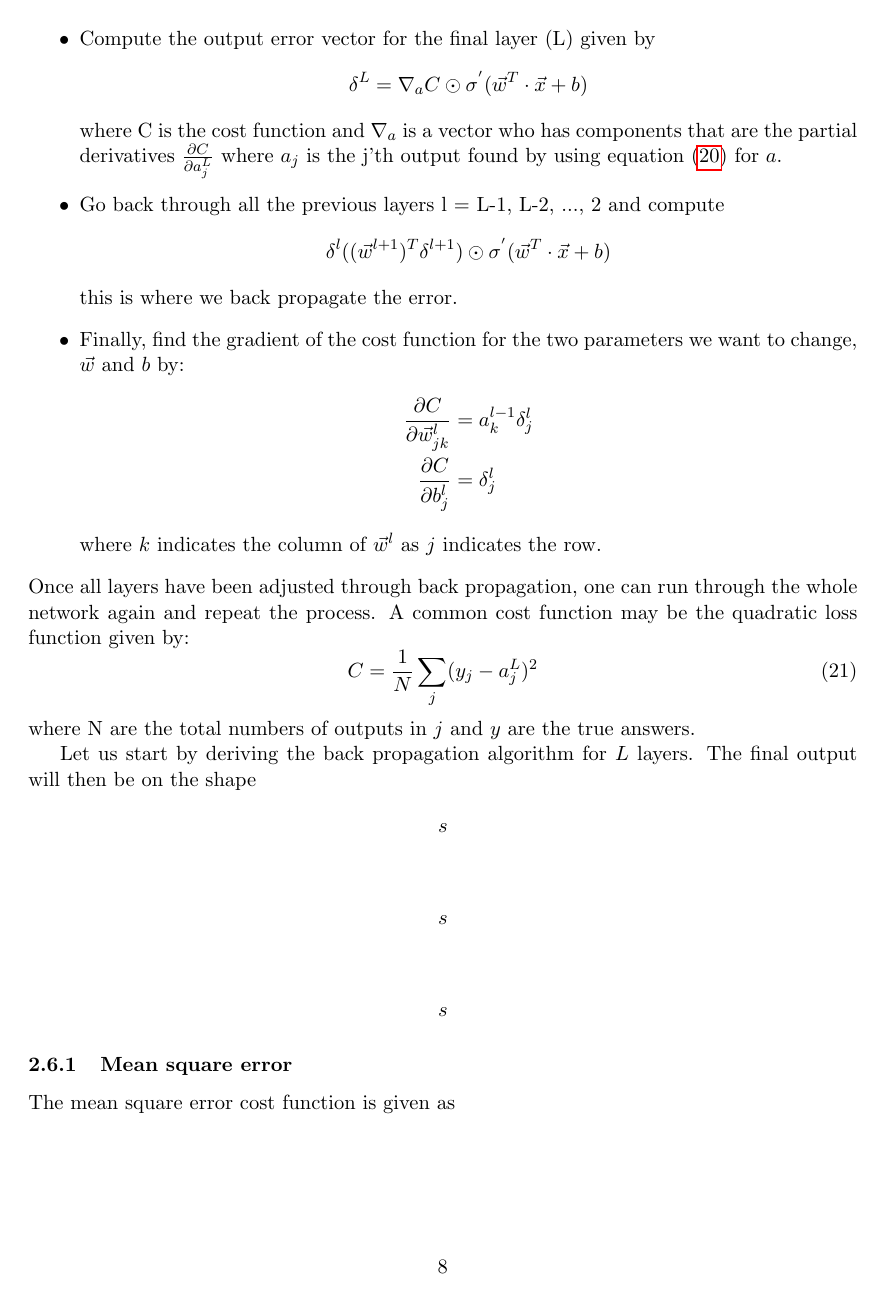
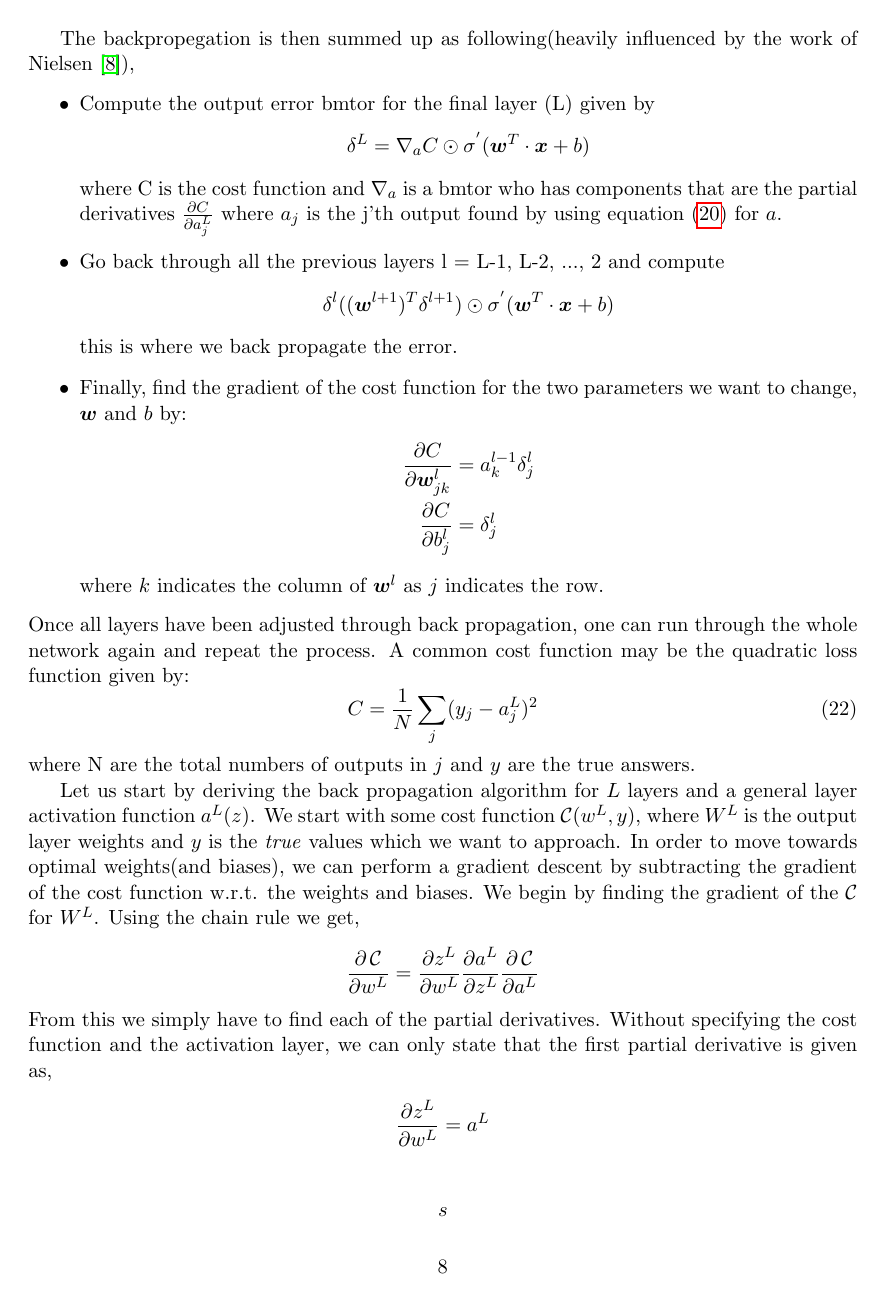
Before and after one commit to hmvege/FYSSTK4155-Project2, a LaTeX paper (doc/main.tex, which reads doc/theory/neuralnetworks.tex): page 8 of 21. Compiled offline with pdfLaTeX.

Commit message:
Updated nn

```diff
--- a/doc/main.tex
+++ b/doc/main.tex
@@ -48,6 +48,7 @@
 
 \DeclareMathOperator{\sign}{sign}
 \DeclareMathOperator*{\argmin}{argmin}
+\DeclareMathOperator*{\CO}{\mathcal{C}}
 
 
 % \title{FYS-STK4155: Project 2}
--- a/doc/theory/neuralnetworks.tex
+++ b/doc/theory/neuralnetworks.tex
@@ -15,3 +19,4 @@ Once all neurons have been calculated in a layer, we can move on to the next and
 
 After initial calculation of the outer layer, you will most likely have an answer that is completely rubbish. It is clear that we have to optimize the neural net. As each neurons activation function is calculated using equation \eqref{eqT:activation}, we can see that we can optimize the weights between the neurons and the bias between the layers. This is done through a method called backwards propagation where one uses the cost function to identify the magnitude of the error (the cost) of a neural net and then one goes backwards through the neural net to update the weights and biases.
 
+The backpropegation is then summed up as following(heavily influenced by the work of \citet{Nielsen}),
@@ -19,20 +23,20 @@ The basic procedure of back propagation is this (heavily influenced by the work
 \begin{itemize}
-\item Compute the output error vector for the final layer (L) given by
+    \item Compute the output error bmtor for the final layer (L) given by
     \begin{equation*}
-\delta^L = \nabla_a C \odot \sigma^{'}(\vec{w}^T \cdot \vec{x} + b)
+        \delta^L = \nabla_a C \odot \sigma^{'}(\bm{w}^T \cdot \bm{x} + b)
     \end{equation*}
-where C is the cost function and $\nabla_a$ is a vector who has components that are the partial derivatives $\frac{\partial C}{\partial a_j^L}$ where $a_j$ is the j'th output found by using equation \eqref{eqT:activation} for $a$.
+    where C is the cost function and $\nabla_a$ is a bmtor who has components that are the partial derivatives $\frac{\partial C}{\partial a_j^L}$ where $a_j$ is the j'th output found by using equation \eqref{eqT:activation} for $a$.
     \item Go back through all the previous layers l = L-1, L-2, ..., 2 and compute
     \begin{equation*}
-\delta^l ((\vec{w}^{l + 1})^T \delta^{l + 1}) \odot \sigma^{'}(\vec{w}^T \cdot \vec{x} + b)
+        \delta^l ((\bm{w}^{l + 1})^T \delta^{l + 1}) \odot \sigma^{'}(\bm{w}^T \cdot \bm{x} + b)
     \end{equation*}
     this is where we back propagate the error.
-\item Finally, find the gradient of the cost function for the two parameters we want to change, $\vec{w}$ and $b$ by:
+    \item Finally, find the gradient of the cost function for the two parameters we want to change, $\bm{w}$ and $b$ by:
     \begin{align*}
-\frac{\partial C}{\partial \vec{w}_{jk}^l} &= a_k^{l-1}\delta_{j}^{l} \\
+        \frac{\partial C}{\partial \bm{w}_{jk}^l} &= a_k^{l-1}\delta_{j}^{l} \\
         \frac{\partial C}{\partial b_{j}^l} &= \delta_{j}^{l}
     \end{align*}
-where $k$ indicates the column of $\vec{w}^l$ as $j$ indicates the row.
+    where $k$ indicates the column of $\bm{w}^l$ as $j$ indicates the row.
 \end{itemize}
 Once all layers have been adjusted through back propagation, one can run through the whole network again and repeat the process. A common cost function may be the quadratic loss function given by:
 \begin{equation}
@@ -40,13 +44,13 @@ C = \frac{1}{N} \sum\limits_{j} (y_j - a_j^L)^2
 \end{equation}
 where N are the total numbers of outputs in $j$ and $y$ are the true answers.
 
-Let us start by deriving the back propagation algorithm for $L$ layers. The final output will then be on the shape
+Let us start by deriving the back propagation algorithm for $L$ layers and a general layer activation function $a^L(z)$. We start with some cost function $\CO(w^L, y)$, where $W^L$ is the output layer weights and $y$ is the \textit{true} values which we want to approach. In order to move towards optimal weights(and biases), we can perform a gradient descent by subtracting the gradient of the cost function w.r.t. the weights and biases. We begin by finding the gradient of the $\CO$ for $W^L$. Using the chain rule we get,
 \begin{align*}
-s
+\frac{\partial \CO}{\partial w^L} &= \frac{\partial z^L}{\partial w^L} \frac{\partial a^L}{\partial z^L} \frac{\partial \CO}{\partial a^L}
 \end{align*}
-
+From this we simply have to find each of the partial derivatives. Without specifying the cost function and the activation layer, we can only state that the first partial derivative is given as,
 \begin{align*}
-s
+\frac{\partial z^L}{\partial w^L} = a^L
 \end{align*}
 
 \begin{align*}
```
Also changed, not shown: doc/main.pdf, doc/theory/neuralnetworks.tex (9 more changed lines). Lines whose indentation alone changed are shown as unchanged.
